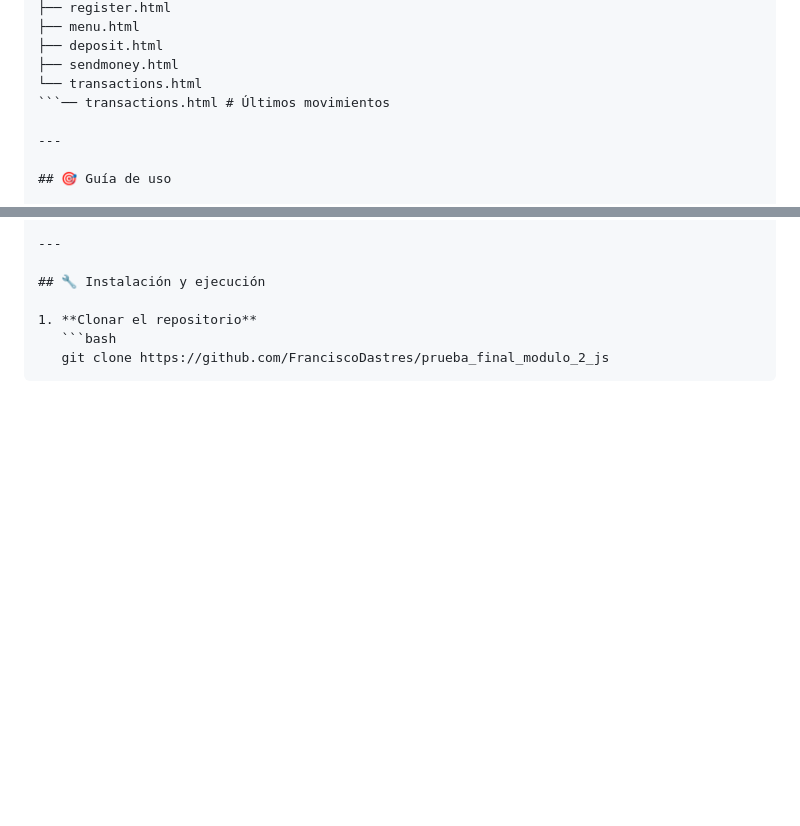
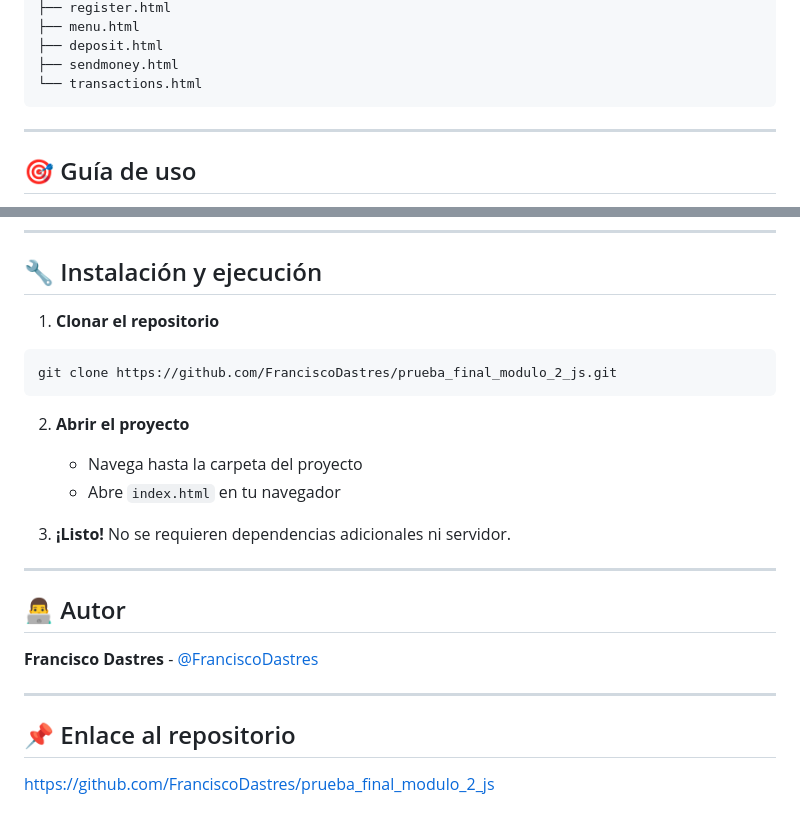
Before and after one commit to FranciscoDastres/prueba_final_modulo_2_js, a Markdown page: README.md, 2 parts joined by grey strips. Rendered like a GitHub page; blank space fills up the shorter version.

Commit message:
fix(docs): correct README formatting and structure
- Fix code block syntax for project structure
- Remove duplicate and malformed lines
- Add missing .git extension to clone command
- Improve overall readability

`````diff
--- a/README.md
+++ b/README.md
@@ -51,7 +51,7 @@ prueba_final_modulo_2_js/
 ├── deposit.html
 ├── sendmoney.html
 └── transactions.html
-```── transactions.html # Últimos movimientos
+```
 
 ---
 
@@ -161,6 +161,25 @@ La aplicación está diseñada con **Bootstrap 5** y es completamente responsive
 ## 🔧 Instalación y ejecución
 
 1. **Clonar el repositorio**
-   ```bash
-   git clone https://github.com/FranciscoDastres/prueba_final_modulo_2_js
-````
+
+```bash
+git clone https://github.com/FranciscoDastres/prueba_final_modulo_2_js.git
+```
+
+2. **Abrir el proyecto**
+   - Navega hasta la carpeta del proyecto
+   - Abre `index.html` en tu navegador
+
+3. **¡Listo!** No se requieren dependencias adicionales ni servidor.
+
+---
+
+## 👨‍💻 Autor
+
+**Francisco Dastres** - [@FranciscoDastres](https://github.com/FranciscoDastres)
+
+---
+
+## 📌 Enlace al repositorio
+
+[https://github.com/FranciscoDastres/prueba_final_modulo_2_js](https://github.com/FranciscoDastres/prueba_final_modulo_2_js)
`````
Also changed, not shown: other parts of README.md (+1 -1 lines).
